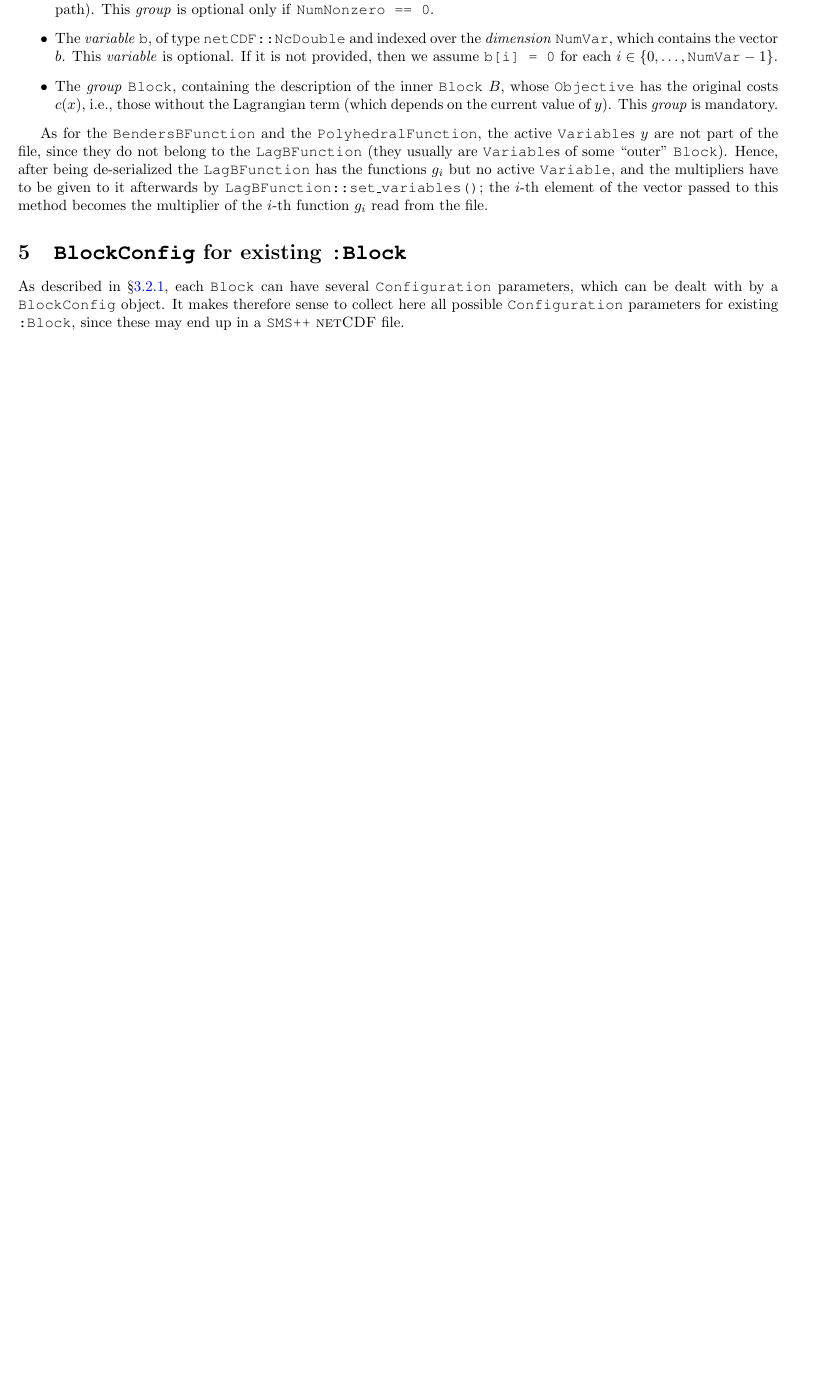
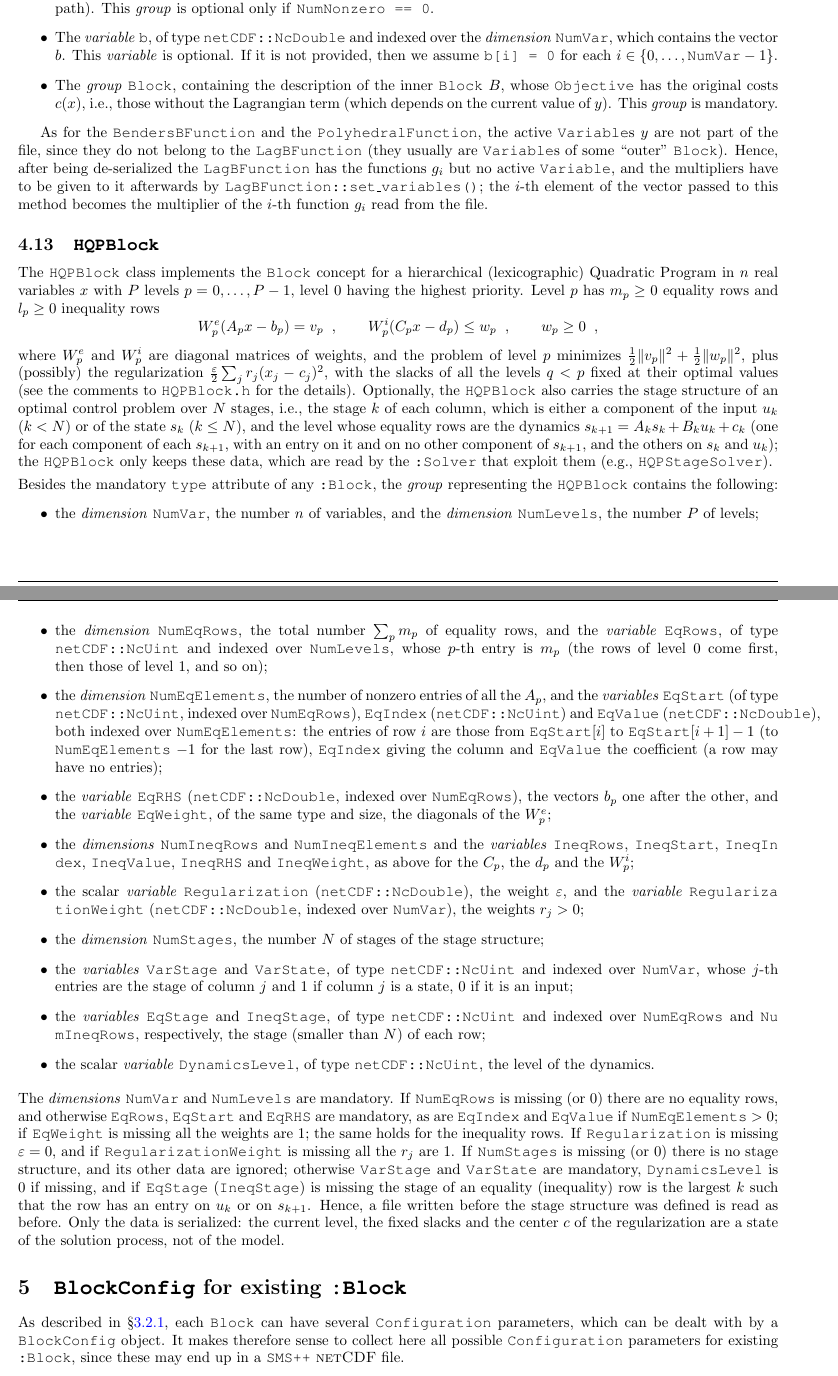
Before and after one commit to SMSpp-Project/smspp-project, a LaTeX document (doc/SMS++ File Format Manual/ffm.tex): part of page 51 of 66 before the commit and two parts of pages 53 and 54 of 70 after it, the two joined at a grey line, cut so that both start at the same text, the shorter picture padded with empty space. The pictures show the PDF file doc/SMS++ File Format Manual/ffm.pdf that the author committed with the source.

Commit message:
file format manual: HQPBlock, with its stage structure

```diff
--- a/doc/SMS++ File Format Manual/ffm.tex
+++ b/doc/SMS++ File Format Manual/ffm.tex
@@ -2842,6 +2842,48 @@ $g_i$ but no active \Variable, and the multipliers have to be given to it
 afterwards by \code{LagBFunction::set\_variables()}; the $i$-th element of the vector
 passed to this method becomes the multiplier of the $i$-th function $g_i$ read
 from the file.
+
+%- - - - - - - - - - - - - - - - - - - - - - - - - - - - - - - - - - - -
+\subsection {\code{HQPBlock}}\label{sec:HQPBlock}
+
+The \code{HQPBlock} class implements the \Block concept for a hierarchical (lexicographic) Quadratic Program in $n$ real variables $x$ with $P$ levels $p = 0 , \ldots , P - 1$, level $0$ having the highest priority. Level $p$ has $m_p \geq 0$ equality rows and $l_p \geq 0$ inequality rows
+%
+\begin{equation*}
+ W^e_p ( A_p x - b_p ) = v_p \;\;, \qquad
+ W^i_p ( C_p x - d_p ) \leq w_p \;\;, \qquad w_p \geq 0 \;\;,
+\end{equation*}
+%
+where $W^e_p$ and $W^i_p$ are diagonal matrices of weights, and the problem of level $p$ minimizes $\frac{1}{2} \| v_p \|^2 + \frac{1}{2} \| w_p \|^2$, plus (possibly) the regularization $\frac{\varepsilon}{2} \sum_j r_j ( x_j - c_j )^2$, with the slacks of all the levels $q < p$ fixed at their optimal values (see the comments to \code{HQPBlock.h} for the details). Optionally, the \code{HQPBlock} also carries the stage structure of an optimal control problem over $N$ stages, i.e., the stage $k$ of each column, which is either a component of the input $u_k$ ($k < N$) or of the state $s_k$ ($k \leq N$), and the level whose equality rows are the dynamics $s_{k+1} = A_k s_k + B_k u_k + c_k$ (one for each component of each $s_{k+1}$, with an entry on it and on no other component of $s_{k+1}$, and the others on $s_k$ and $u_k$); the \code{HQPBlock} only keeps these data, which are read by the \dSolver that exploit them (e.g., \code{HQPStageSolver}).
+
+\smallskip
+\noindent
+Besides the mandatory \cstr{type} attribute of any \dBlock, the \group representing the \code{HQPBlock} contains the following:
+%
+\begin{itemize}
+ \item the \dimension \cstr{NumVar}, the number $n$ of variables, and the \dimension \cstr{NumLevels}, the number $P$ of levels;
+ %
+ \item the \dimension \cstr{NumEqRows}, the total number $\sum_p m_p$ of equality rows, and the \variable \cstr{EqRows}, of type \code{netCDF::NcUint} and indexed over \cstr{NumLevels}, whose $p$-th entry is $m_p$ (the rows of level $0$ come first, then those of level $1$, and so on);
+ %
+ \item the \dimension \cstr{NumEqElements}, the number of nonzero entries of all the $A_p$, and the \variables \cstr{EqStart} (of type \code{netCDF::NcUint}, indexed over \cstr{NumEqRows}), \cstr{EqIndex} (\code{netCDF::NcUint}) and \cstr{EqValue} (\code{netCDF::NcDouble}), both indexed over \cstr{NumEqElements}: the entries of row $i$ are those from \cstr{EqStart}$[ i ]$ to \cstr{EqStart}$[ i + 1 ] - 1$ (to \cstr{NumEqElements} $- 1$ for the last row), \cstr{EqIndex} giving the column and \cstr{EqValue} the coefficient (a row may have no entries);
+ %
+ \item the \variable \cstr{EqRHS} (\code{netCDF::NcDouble}, indexed over \cstr{NumEqRows}), the vectors $b_p$ one after the other, and the \variable \cstr{EqWeight}, of the same type and size, the diagonals of the $W^e_p$;
+ %
+ \item the \dimensions \cstr{NumIneqRows} and \cstr{NumIneqElements} and the \variables \cstr{IneqRows}, \cstr{IneqStart}, \cstr{IneqIndex}, \cstr{IneqValue}, \cstr{IneqRHS} and \cstr{IneqWeight}, as above for the $C_p$, the $d_p$ and the $W^i_p$;
+ %
+ \item the scalar \variable \cstr{Regularization} (\code{netCDF::NcDouble}), the weight $\varepsilon$, and the \variable \cstr{RegularizationWeight} (\code{netCDF::NcDouble}, indexed over \cstr{NumVar}), the weights $r_j > 0$;
+ %
+ \item the \dimension \cstr{NumStages}, the number $N$ of stages of the stage structure;
+ %
+ \item the \variables \cstr{VarStage} and \cstr{VarState}, of type \code{netCDF::NcUint} and indexed over \cstr{NumVar}, whose $j$-th entries are the stage of column $j$ and $1$ if column $j$ is a state, $0$ if it is an input;
+ %
+ \item the \variables \cstr{EqStage} and \cstr{IneqStage}, of type \code{netCDF::NcUint} and indexed over \cstr{NumEqRows} and \cstr{NumIneqRows}, respectively, the stage (smaller than $N$) of each row;
+ %
+ \item the scalar \variable \cstr{DynamicsLevel}, of type \code{netCDF::NcUint}, the level of the dynamics.
+\end{itemize}
+
+\smallskip
+\noindent
+The \dimensions \cstr{NumVar} and \cstr{NumLevels} are mandatory. If \cstr{NumEqRows} is missing (or $0$) there are no equality rows, and otherwise \cstr{EqRows}, \cstr{EqStart} and \cstr{EqRHS} are mandatory, as are \cstr{EqIndex} and \cstr{EqValue} if \cstr{NumEqElements} $> 0$; if \cstr{EqWeight} is missing all the weights are $1$; the same holds for the inequality rows. If \cstr{Regularization} is missing $\varepsilon = 0$, and if \cstr{RegularizationWeight} is missing all the $r_j$ are $1$. If \cstr{NumStages} is missing (or $0$) there is no stage structure, and its other data are ignored; otherwise \cstr{VarStage} and \cstr{VarState} are mandatory, \cstr{DynamicsLevel} is $0$ if missing, and if \cstr{EqStage} (\cstr{IneqStage}) is missing the stage of an equality (inequality) row is the largest $k$ such that the row has an entry on $u_k$ or on $s_{k+1}$. Hence, a file written before the stage structure was defined is read as before. Only the data is serialized: the current level, the fixed slacks and the center $c$ of the regularization are a state of the solution process, not of the model.
 
 %- - - - - - - - - - - - - - - - - - - - - - - - - - - - - - - - - - - -
 %- - - - - - - - - - - - - - - - - - - - - - - - - - - - - - - - - - - -
```
Also changed, not shown: doc/SMS++ File Format Manual/ffm.pdf, 1 other file.
